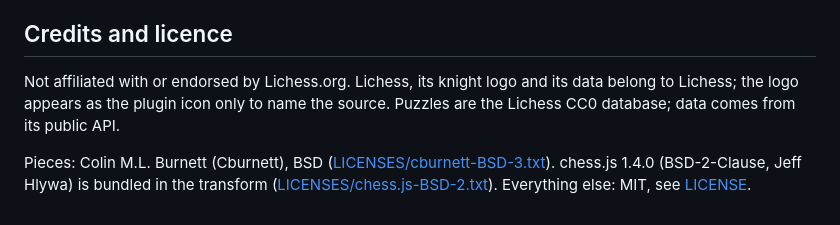
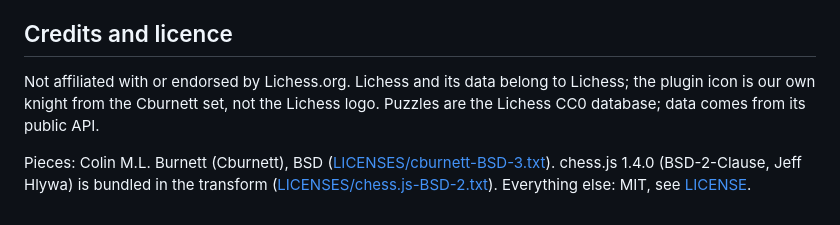
Before and after one commit to ExcuseMi/trmnl-lichess-plugin, a Markdown page: README.md, the part around the change. GitHub-like rendering.

Commit message:
Icon and in-screen knight: own Cburnett knight, Lichess logo removed (item 10)

```diff
--- a/README.md
+++ b/README.md
@@ -51,6 +51,6 @@ Edit `source/`, never the files in `plugin/src/` that the build writes. `setting
 
 ## Credits and licence
 
-Not affiliated with or endorsed by Lichess.org. Lichess, its knight logo and its data belong to Lichess; the logo appears as the plugin icon only to name the source. Puzzles are the Lichess CC0 database; data comes from its public API.
+Not affiliated with or endorsed by Lichess.org. Lichess and its data belong to Lichess; the plugin icon is our own knight from the Cburnett set, not the Lichess logo. Puzzles are the Lichess CC0 database; data comes from its public API.
 
 Pieces: Colin M.L. Burnett (Cburnett), BSD ([LICENSES/cburnett-BSD-3.txt](LICENSES/cburnett-BSD-3.txt)). chess.js 1.4.0 (BSD-2-Clause, Jeff Hlywa) is bundled in the transform ([LICENSES/chess.js-BSD-2.txt](LICENSES/chess.js-BSD-2.txt)). Everything else: MIT, see [LICENSE](LICENSE).
```
Also changed, not shown: LICENSES/pieces.md (+2 -2 lines), assets/icon.png, 5 other files.
